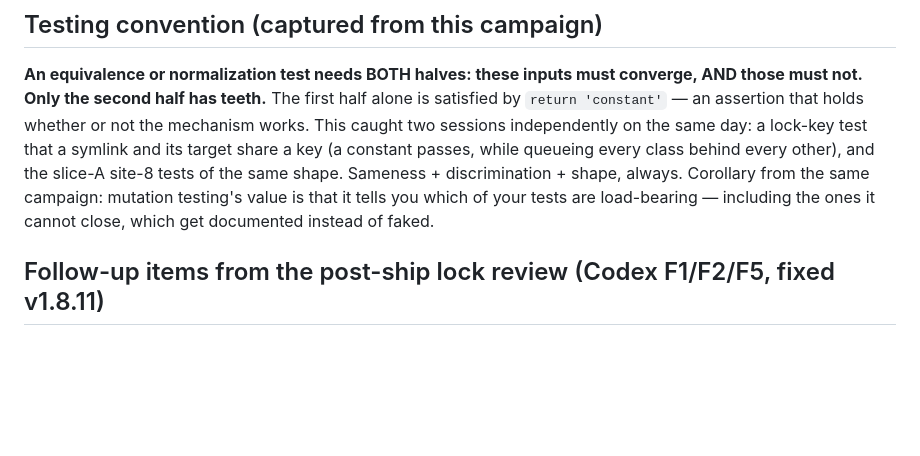
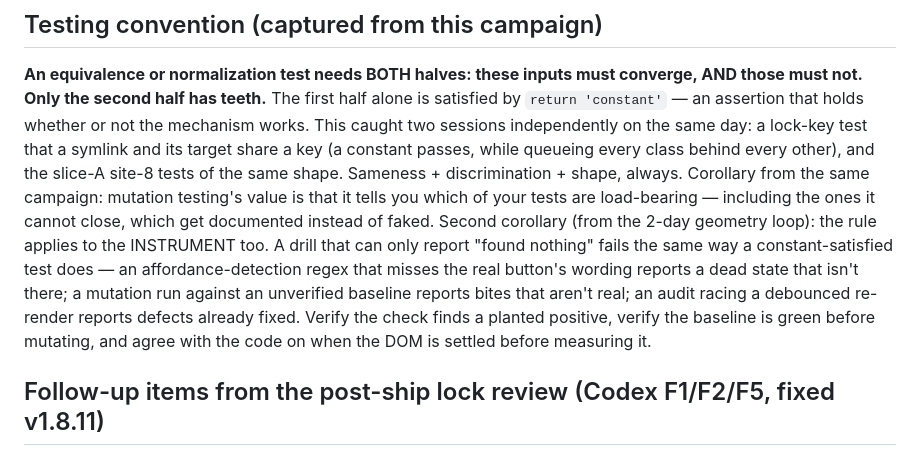
Before and after one commit to dsclapp6/canvasync, a Markdown page: canvas-sync/WRITE-SAFETY-AUDIT.md, the part around the change. GitHub-like rendering; blank space fills up the shorter version.

Commit message:
Extend the two-halves convention to the instruments themselves
Co-Authored-By: Claude Opus 5 <noreply@anthropic.com>

```diff
--- a/canvas-sync/WRITE-SAFETY-AUDIT.md
+++ b/canvas-sync/WRITE-SAFETY-AUDIT.md
@@ -72,7 +72,15 @@ passes, while queueing every class behind every other), and the slice-A site-8
 tests of the same shape. Sameness + discrimination + shape, always. Corollary
 from the same campaign: mutation testing's value is that it tells you which of
 your tests are load-bearing — including the ones it cannot close, which get
-documented instead of faked.
+documented instead of faked. Second corollary (from the 2-day geometry
+loop): the rule applies to the INSTRUMENT too. A drill that can only report
+"found nothing" fails the same way a constant-satisfied test does — an
+affordance-detection regex that misses the real button's wording reports a
+dead state that isn't there; a mutation run against an unverified baseline
+reports bites that aren't real; an audit racing a debounced re-render reports
+defects already fixed. Verify the check finds a planted positive, verify the
+baseline is green before mutating, and agree with the code on when the DOM is
+settled before measuring it.
 
 ## Follow-up items from the post-ship lock review (Codex F1/F2/F5, fixed v1.8.11)
 
```
